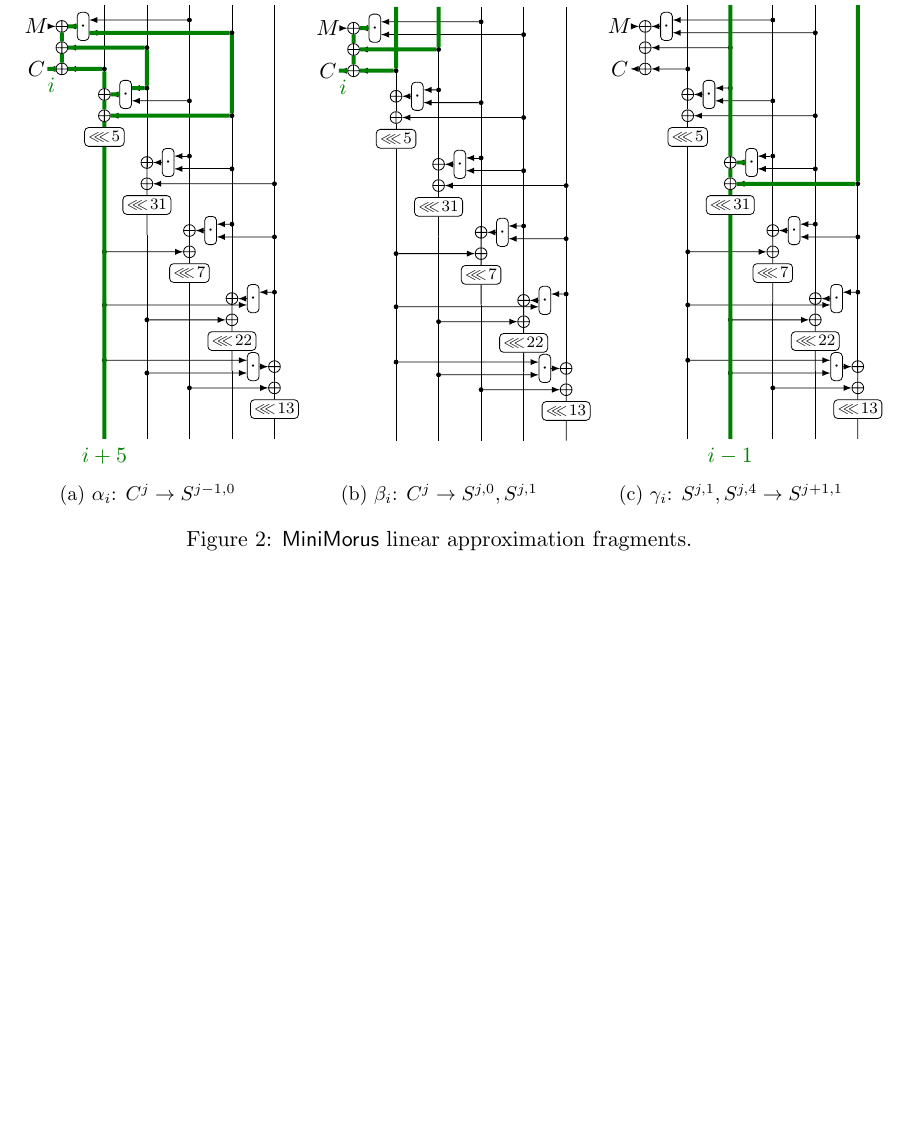
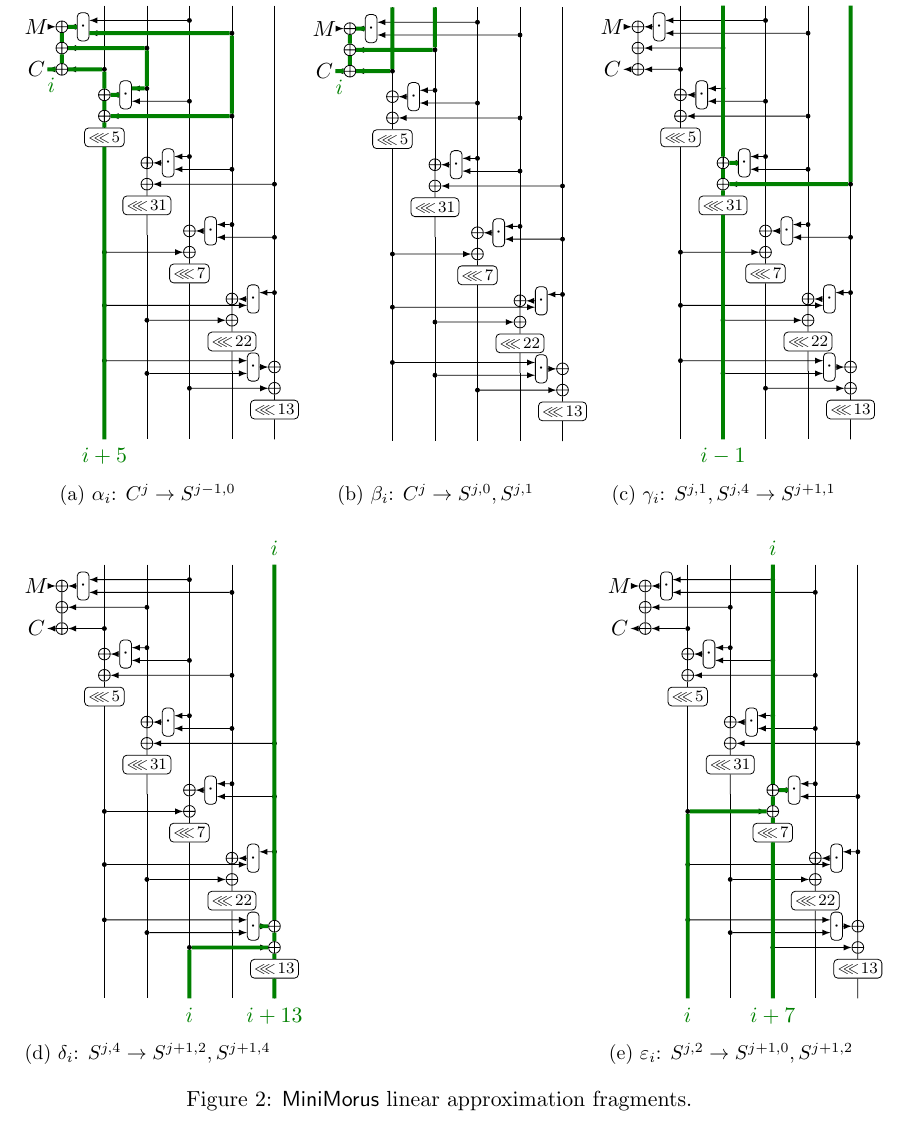
Before and after one commit to ildyria/MiniMorus, a LaTeX document (morus.tex): part of page 2 of 2, cut so that both start at the same text, the shorter picture padded with empty space. Compiled offline with pdfLaTeX.

Commit message:
linear approximation fragments

```diff
--- a/morus.tex
+++ b/morus.tex
@@ -210,6 +210,31 @@
   \end{tikzpicture}%}}}
   \caption{$\gamma_i$: $S^{j,1}, S^{j,4} \to S^{j+1,1}$}
   \end{subfigure}
+  \bigskip
+
+  \begin{subfigure}{.3\textwidth}
+  \begin{tikzpicture}[xscale=0.75,yscale=1.5]%{{{
+    \printstate
+    \draw[trail]
+      (W-24) node[above] {$i$} -- (xnd4) (xnd4) -- (xor4) (xnd4) -- (and4)
+      (xor4) -- (lll4) (xor4) -- (txor4) (txor4) -- (W42) node[below] {$i$}
+      (lll4) -- (W44) node[below] {$i+13$}
+      ;
+  \end{tikzpicture}%}}}
+  \caption{$\delta_i$: $S^{j,4} \to S^{j+1,2}, S^{j+1,4}$}
+  \end{subfigure}
+  \hfill
+  \begin{subfigure}{.3\textwidth}
+  \begin{tikzpicture}[xscale=0.75,yscale=1.5]%{{{
+    \printstate
+    \draw[trail]
+      (W-22) node[above] {$i$} -- (xnd2) (xnd2) -- (xor2) (xnd2) -- (and2)
+      (xor2) -- (lll2) (xor2) -- (txor2) (txor2) -- (W40) node[below] {$i$}
+      (lll2) -- (W42) node[below] {$i+7$}
+      ;
+  \end{tikzpicture}%}}}
+  \caption{$\varepsilon_i$: $S^{j,2} \to S^{j+1,0}, S^{j+1,2}$}
+  \end{subfigure}
   \caption{\cipher{MiniMorus} linear approximation fragments.}
   \label{fig:minimorus}
 \end{figure}
```
